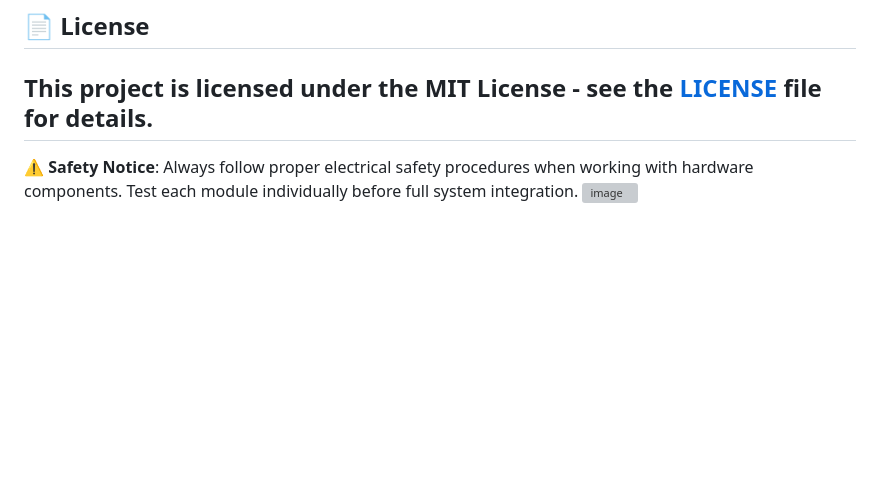
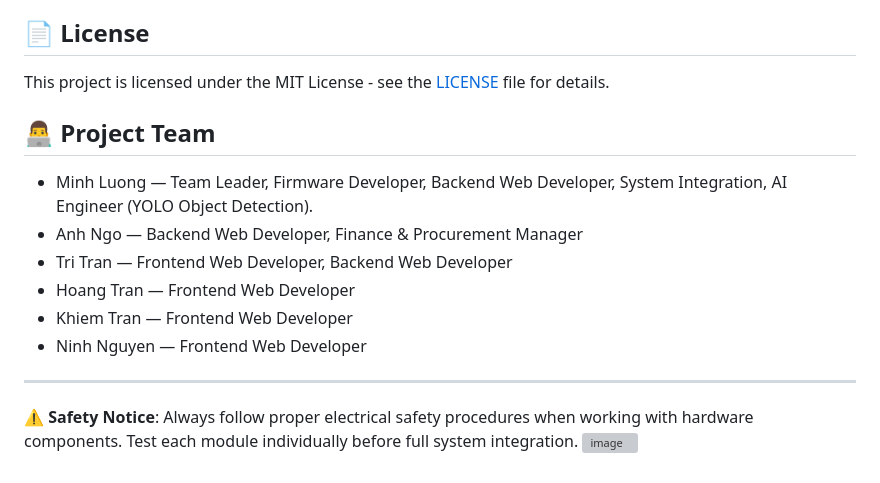
Before and after one commit to MinhLuong1006/AIOT_Auto-checkout_System, a Markdown page: README.md, the part around the change. Rendered like a GitHub page; blank space fills up the shorter version; grey boxes are pictures that could not be loaded.

```diff
--- a/README.md
+++ b/README.md
@@ -224,6 +224,16 @@ flask-socketio
 ## 📄 License
 
 This project is licensed under the MIT License - see the [LICENSE](LICENSE) file for details.
+
+## 👨‍💻 Project Team
+
+- Minh Luong — Team Leader, Firmware Developer, Backend Web Developer, System Integration, AI Engineer (YOLO Object Detection).
+- Anh Ngo — Backend Web Developer, Finance & Procurement Manager
+- Tri Tran — Frontend Web Developer, Backend Web Developer
+- Hoang Tran — Frontend Web Developer
+- Khiem Tran — Frontend Web Developer
+- Ninh Nguyen — Frontend Web Developer
+
 ---
 
 **⚠️ Safety Notice**: Always follow proper electrical safety procedures when working with hardware components. Test each module individually before full system integration.
```
